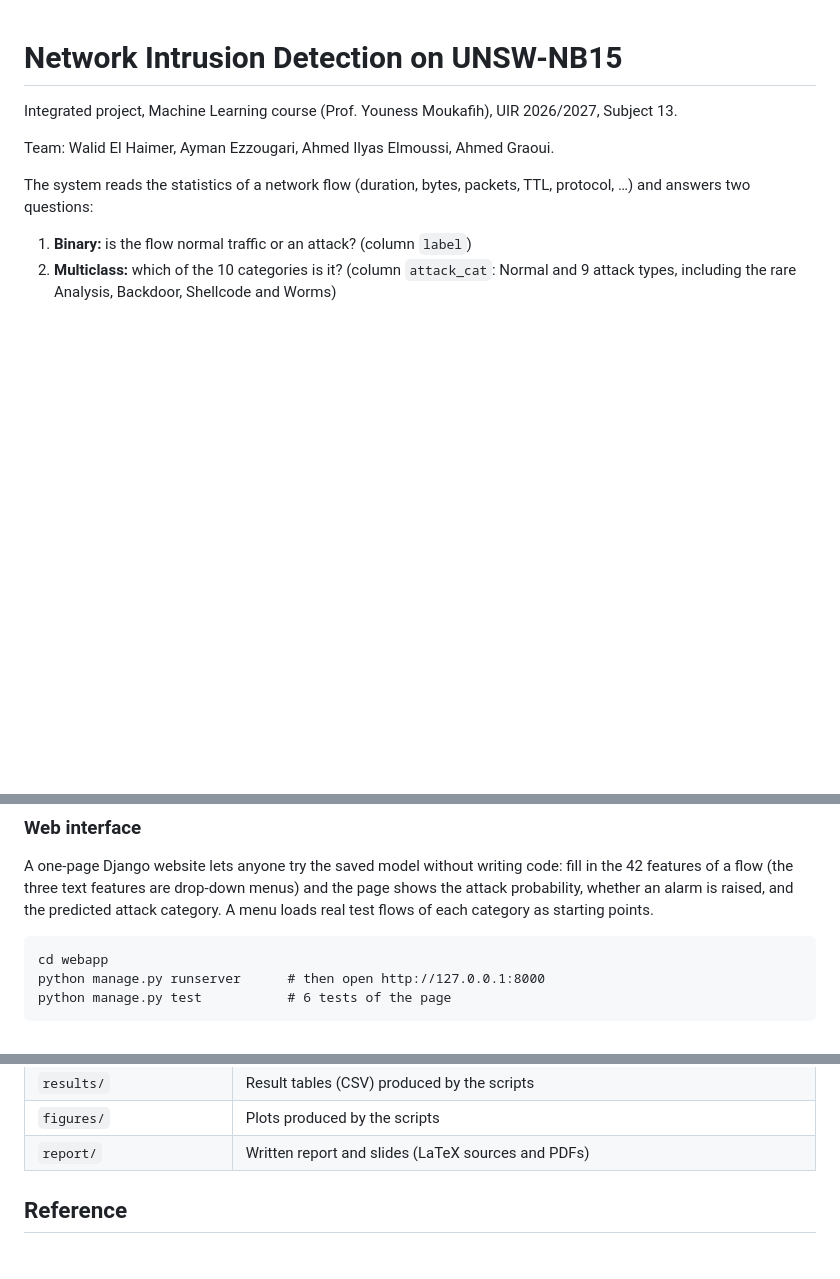
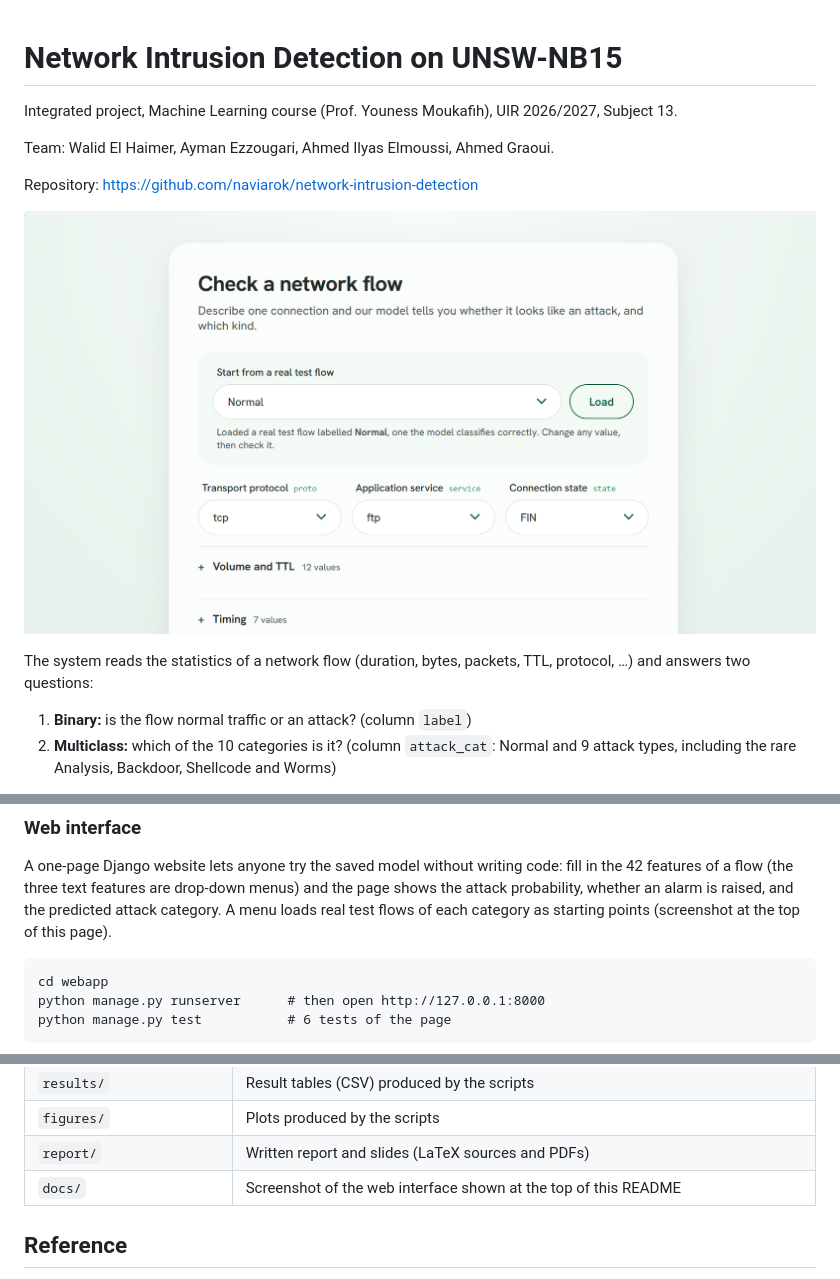
Before and after one commit to naviarok/network-intrusion-detection, a Markdown page: README.md, 3 parts joined by grey strips. GitHub-like rendering; pictures changed too: docs/web_interface.png (added); blank space fills up the shorter version.

Commit message:
Add the repository link and a screenshot of the web interface
The README now shows the GitHub link and a screenshot of the web page at the top; the report title block and the closing slide carry the link.

````diff
--- a/README.md
+++ b/README.md
@@ -3,6 +3,10 @@
 Integrated project, Machine Learning course (Prof. Youness Moukafih), UIR 2026/2027, Subject 13.
 
 Team: Walid El Haimer, Ayman Ezzougari, Ahmed Ilyas Elmoussi, Ahmed Graoui.
+
+Repository: https://github.com/naviarok/network-intrusion-detection
+
+![The web interface: describe a flow and the model says whether it is an attack, and which kind](docs/web_interface.png)
 
 The system reads the statistics of a network flow (duration, bytes, packets, TTL, protocol, …) and
 answers two questions:
@@ -49,7 +53,7 @@ Run every command from this folder.
 A one-page Django website lets anyone try the saved model without writing code: fill in the 42
 features of a flow (the three text features are drop-down menus) and the page shows the attack
 probability, whether an alarm is raised, and the predicted attack category. A menu loads real test
-flows of each category as starting points.
+flows of each category as starting points (screenshot at the top of this page).
 
 ```
 cd webapp
@@ -106,6 +110,7 @@ Result tables are written as CSV files to `results/`.
 | `results/` | Result tables (CSV) produced by the scripts |
 | `figures/` | Plots produced by the scripts |
 | `report/` | Written report and slides (LaTeX sources and PDFs) |
+| `docs/` | Screenshot of the web interface shown at the top of this README |
 
 ## Reference
 
````
Also changed, not shown: 4 other files.
